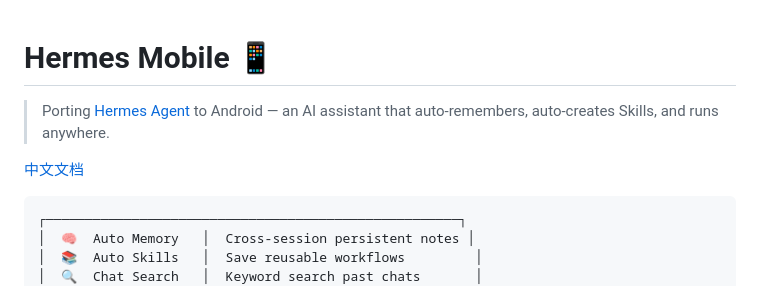
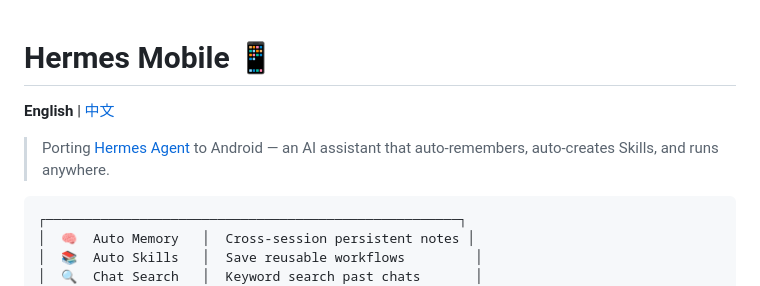
Before and after one commit to sinonchum/hermes-mobile, a Markdown page: README.md, the part around the change. Rendered like a GitHub page.

````diff
--- a/README.md
+++ b/README.md
@@ -1,8 +1,8 @@
 # Hermes Mobile 📱
 
+**English** | [中文](README_zh.md)
+
 > Porting [Hermes Agent](https://github.com/nicholasgasior/nicholasgasior.github.io.git) to Android — an AI assistant that auto-remembers, auto-creates Skills, and runs anywhere.
-
-[中文文档](README_zh.md)
 
 ```
 ┌─────────────────────────────────────────────────────┐
````
Also changed, not shown: README_zh.md (+2 -0 lines).
